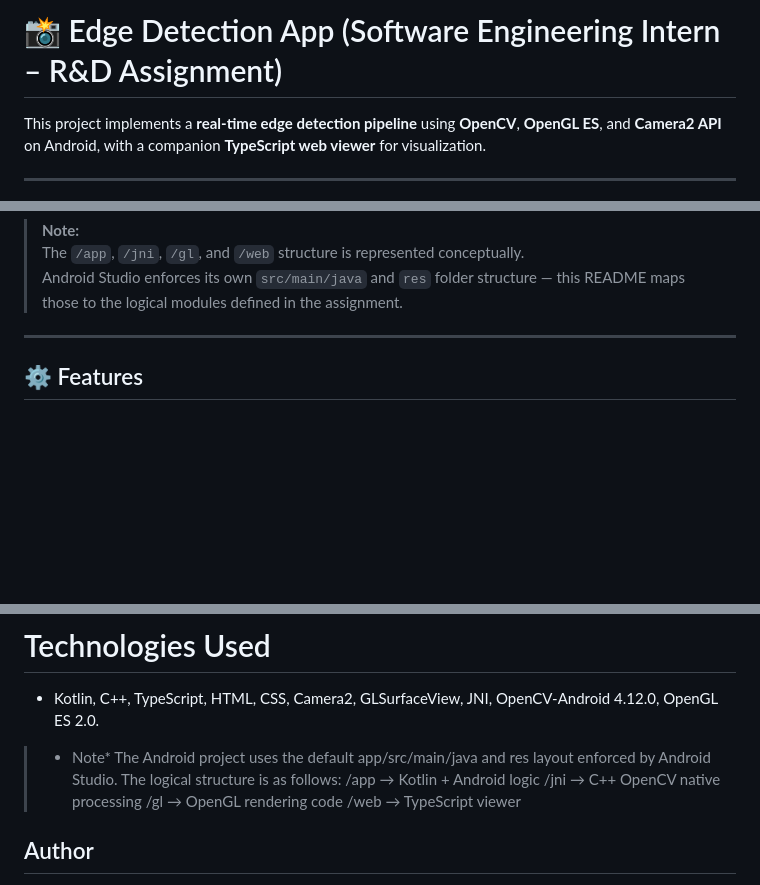
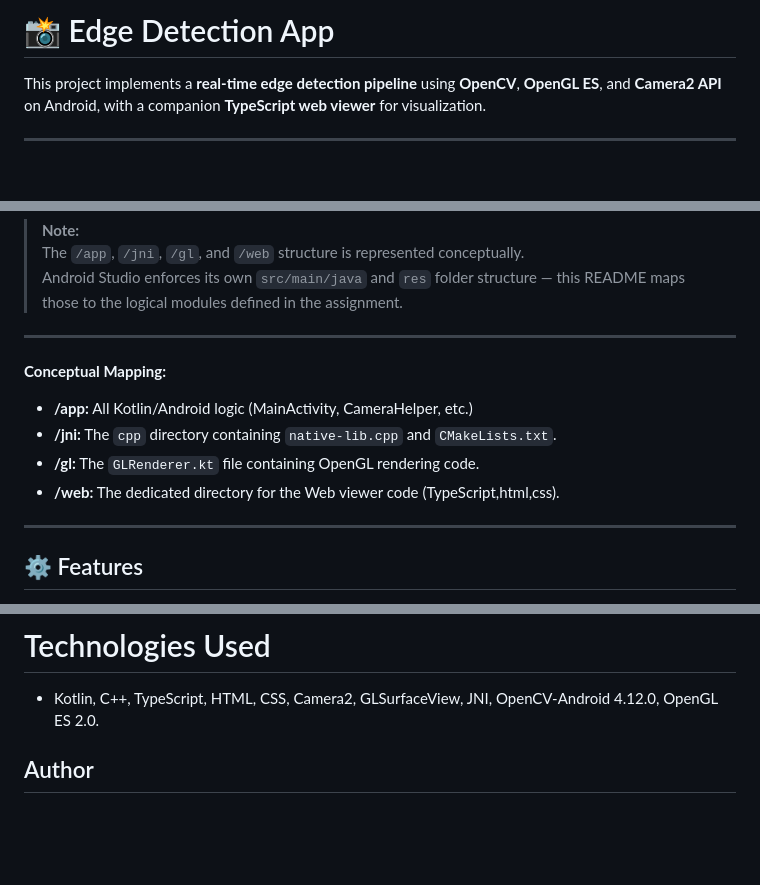
Before and after one commit to c0mrade8/CaNNy_EdgeDetection, a Markdown page: README.md, 3 parts joined by grey strips. Rendered like a GitHub page; blank space fills up the shorter version.

```diff
--- a/README.md
+++ b/README.md
@@ -1,4 +1,4 @@
-# 📸 Edge Detection App (Software Engineering Intern – R&D Assignment)
+# 📸 Edge Detection App
 
 This project implements a **real-time edge detection pipeline** using **OpenCV**, **OpenGL ES**, and **Camera2 API** on Android, with a companion **TypeScript web viewer** for visualization.
 
@@ -38,6 +38,13 @@ This project implements a **real-time edge detection pipeline** using **OpenCV**
 >  **Note:**
 > The `/app`, `/jni`, `/gl`, and `/web` structure is represented conceptually.
 > Android Studio enforces its own `src/main/java` and `res` folder structure — this README maps those to the logical modules defined in the assignment.
+
+---
+**Conceptual Mapping:**
+- **/app:** All Kotlin/Android logic (MainActivity, CameraHelper, etc.)
+- **/jni:** The `cpp` directory containing `native-lib.cpp` and `CMakeLists.txt`.
+- **/gl:** The `GLRenderer.kt` file containing OpenGL rendering code.
+- **/web:** The dedicated directory for the Web viewer code (TypeScript,html,css).
 
 ---
 
@@ -129,14 +139,6 @@ npx tsc viewer.ts --target ES6 --outFile viewer.js
 
 # Technologies Used
 - Kotlin, C++, TypeScript, HTML, CSS, Camera2, GLSurfaceView, JNI, OpenCV-Android 4.12.0, OpenGL ES 2.0.
-
-> * Note*
-> The Android project uses the default app/src/main/java and res layout enforced by Android Studio.
-> The logical structure is as follows:
-> /app → Kotlin + Android logic
-> /jni → C++ OpenCV native processing
-> /gl → OpenGL rendering code
-> /web → TypeScript viewer
 
 ## Author
 Niharika Rampathi
```
Also changed, not shown: other parts of README.md (+3 -0 lines).
